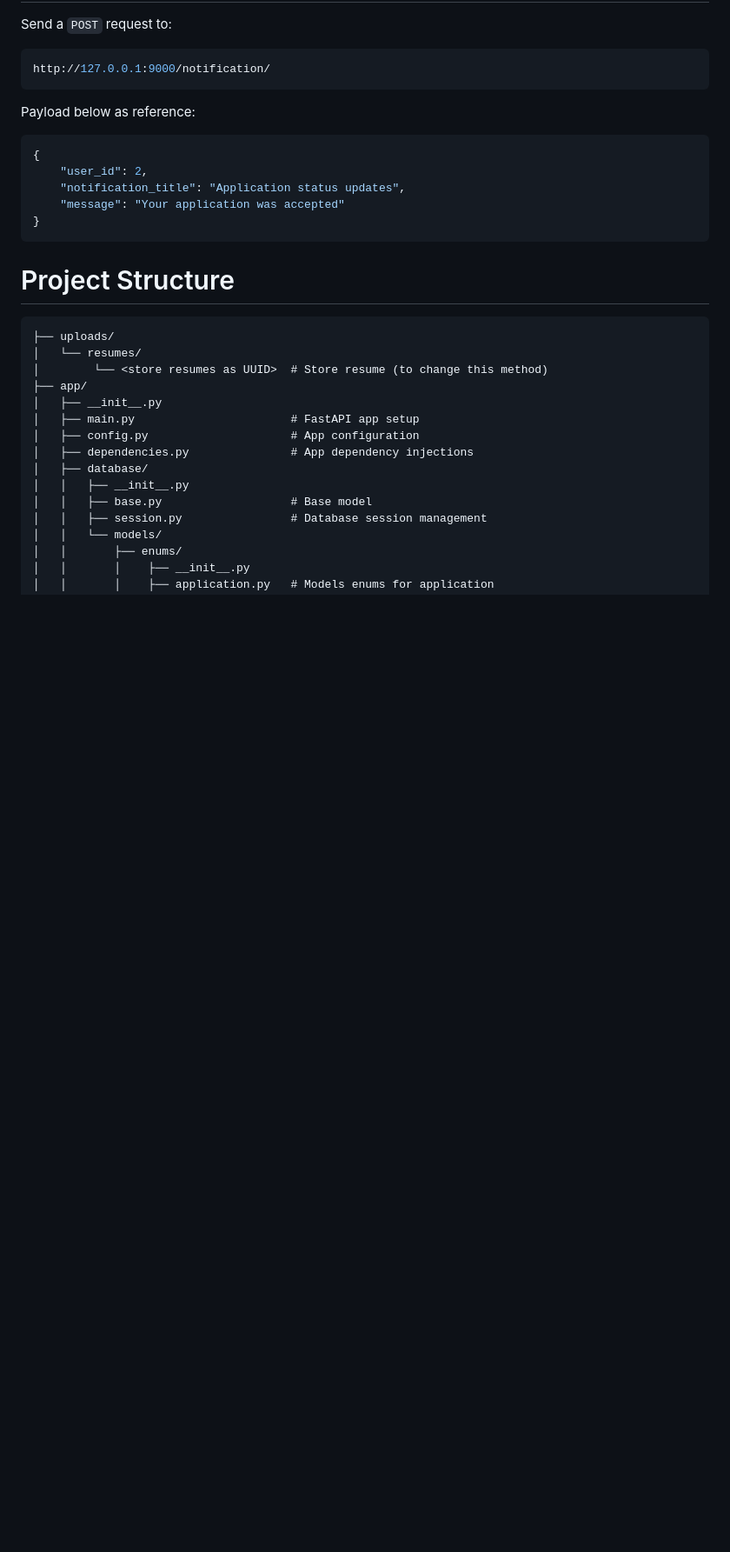
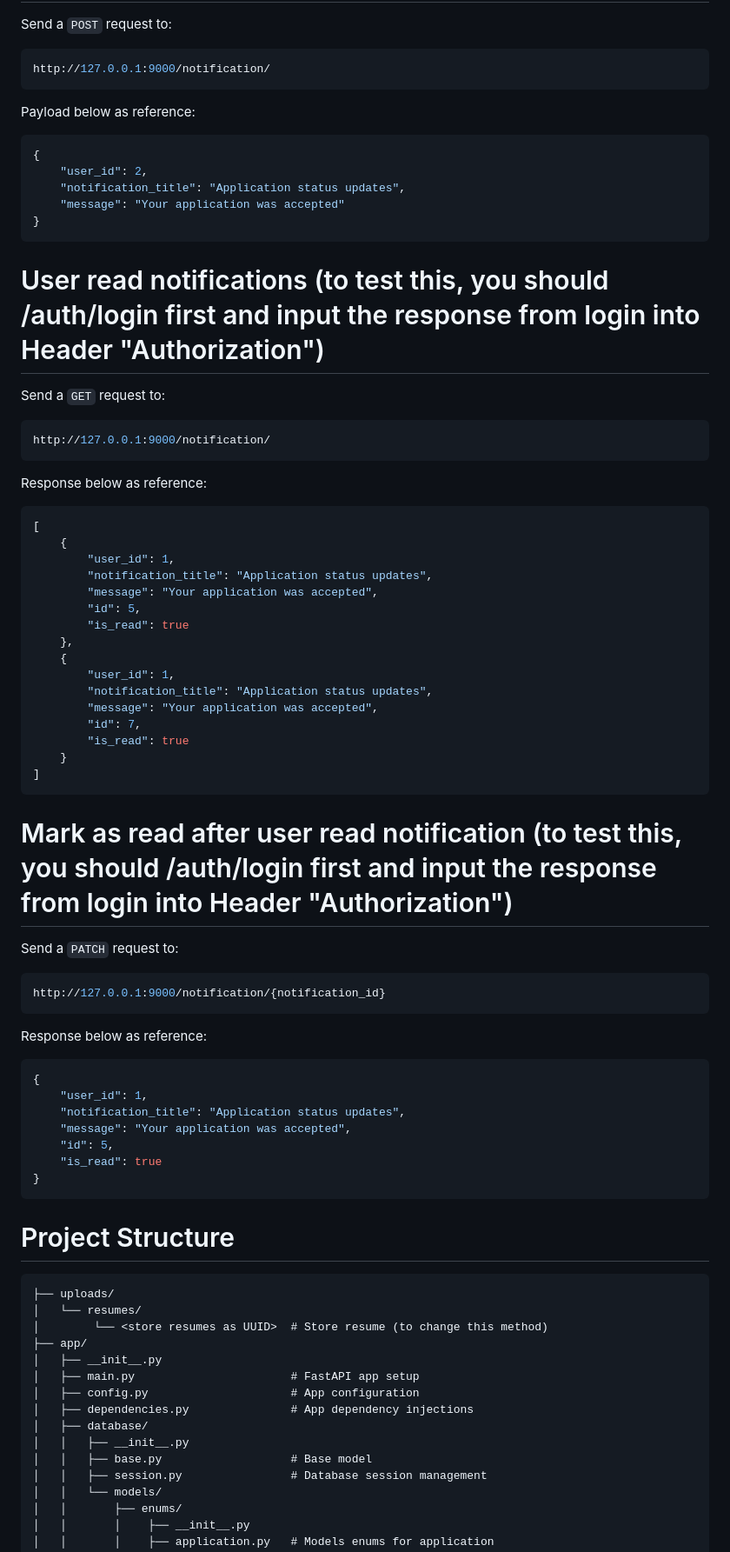
Before and after one commit to wms2711/TFJ_authentication_service, a Markdown page: README.md, the part around one of its changes. Shown at 87% size. Drawn GitHub-style; blank space fills up the shorter version.

````diff
--- a/README.md
+++ b/README.md
@@ -650,6 +654,46 @@ Payload below as reference:
 }
 ```
 
+# User read notifications (to test this, you should /auth/login first and input the response from login into Header "Authorization")
+Send a `GET` request to:
+```bash
+http://127.0.0.1:9000/notification/
+```
+Response below as reference:
+```bash
+[
+    {
+        "user_id": 1,
+        "notification_title": "Application status updates",
+        "message": "Your application was accepted",
+        "id": 5,
+        "is_read": true
+    },
+    {
+        "user_id": 1,
+        "notification_title": "Application status updates",
+        "message": "Your application was accepted",
+        "id": 7,
+        "is_read": true
+    }
+]
+```
+
+# Mark as read after user read notification (to test this, you should /auth/login first and input the response from login into Header "Authorization")
+Send a `PATCH` request to:
+```bash
+http://127.0.0.1:9000/notification/{notification_id}
+```
+Response below as reference:
+```bash
+{
+    "user_id": 1,
+    "notification_title": "Application status updates",
+    "message": "Your application was accepted",
+    "id": 5,
+    "is_read": true
+}
+```
 # Project Structure
 ```authentication_service/
 ├── uploads/
````
Also changed, not shown: other parts of README.md (+4 -0 lines).
